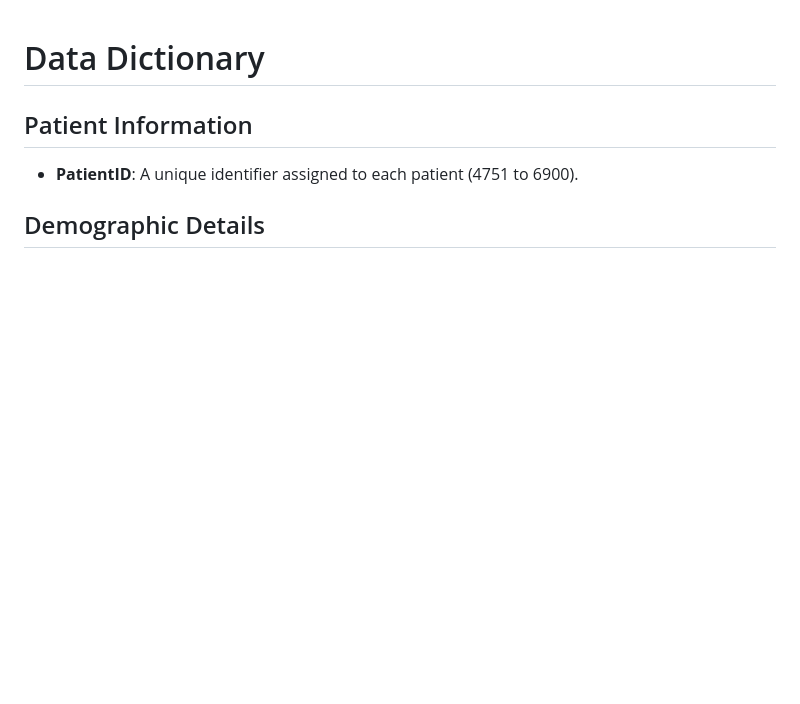
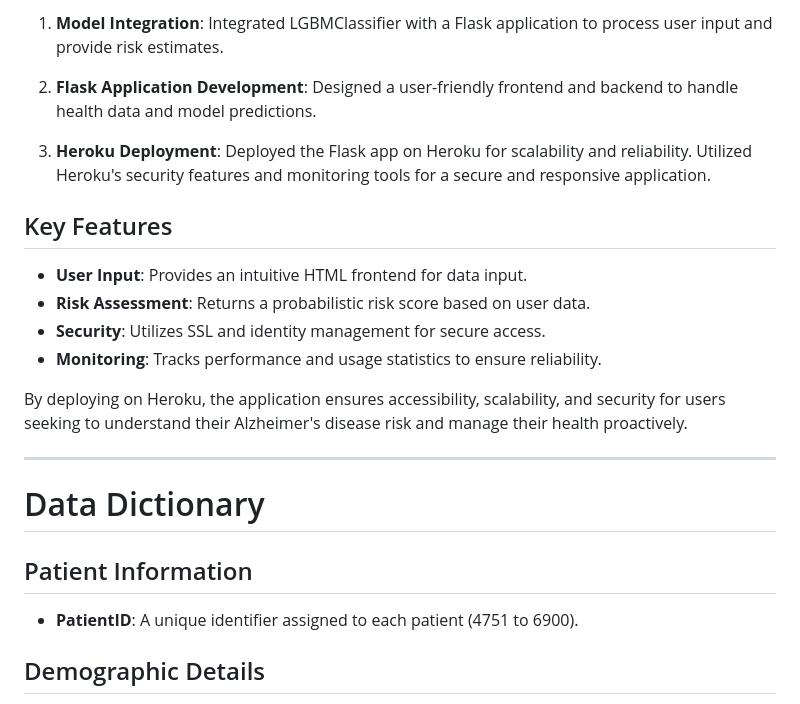
Before and after one commit to akcone2003/Alzheimers_Investigation, a Markdown page: README.md, the part around one of its changes. Drawn GitHub-style; blank space fills up the shorter version.

```diff
--- a/README.md
+++ b/README.md
@@ -1,3 +58,20 @@
+1. **Model Integration**: Integrated LGBMClassifier with a Flask application to process user input and provide risk estimates.
+
+2. **Flask Application Development**: Designed a user-friendly frontend and backend to handle health data and model predictions.
+
+3. **Heroku Deployment**: Deployed the Flask app on Heroku for scalability and reliability. Utilized Heroku's security features and monitoring tools for a secure and responsive application.
+
+## Key Features
+
+- **User Input**: Provides an intuitive HTML frontend for data input.
+- **Risk Assessment**: Returns a probabilistic risk score based on user data.
+- **Security**: Utilizes SSL and identity management for secure access.
+- **Monitoring**: Tracks performance and usage statistics to ensure reliability.
+
+By deploying on Heroku, the application ensures accessibility, scalability, and security for users seeking to understand their Alzheimer's disease risk and manage their health proactively.
+
+-------
+
 # Data Dictionary
 ## Patient Information
 - **PatientID**: A unique identifier assigned to each patient (4751 to 6900).
```
Also changed, not shown: other parts of README.md (+57 -0 lines).
